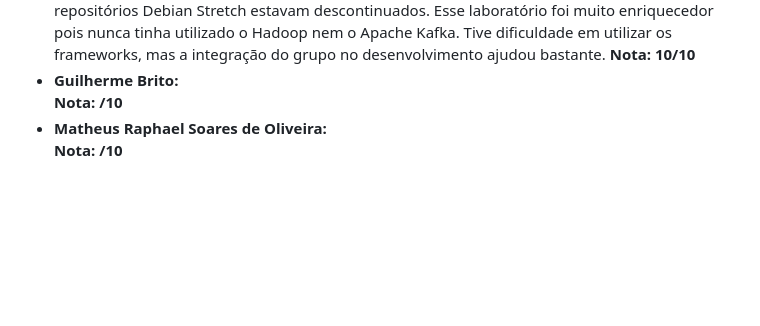
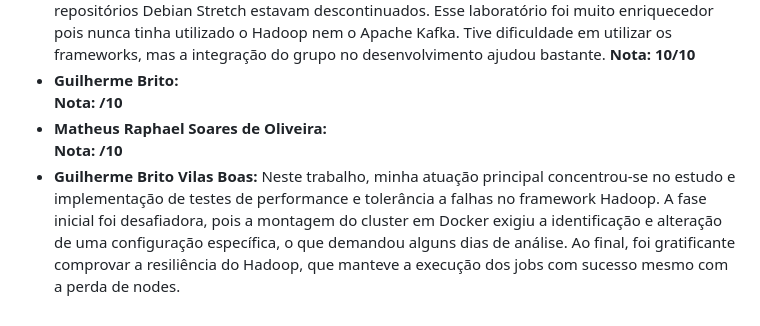
Before and after one commit to dev-brito/t2-pspd-2025_2, a Markdown page: documentacao/documentacao.md, the part around the change. GitHub-like rendering; blank space fills up the shorter version.

Commit message:
Adicionando comentários sobre o trabalho

```diff
--- a/documentacao/documentacao.md
+++ b/documentacao/documentacao.md
@@ -1982,3 +1982,4 @@ Durante o desenvolvimento do trabalho fui responsável pela montagem do cluster
   **Nota:  /10**
 - **Matheus Raphael Soares de Oliveira:**
    **Nota:  /10**
+- **Guilherme Brito Vilas Boas:** Neste trabalho, minha atuação principal concentrou-se no estudo e implementação de testes de performance e tolerância a falhas no framework Hadoop. A fase inicial foi desafiadora, pois a montagem do cluster em Docker exigiu a identificação e alteração de uma configuração específica, o que demandou alguns dias de análise. Ao final, foi gratificante comprovar a resiliência do Hadoop, que manteve a execução dos jobs com sucesso mesmo com a perda de nodes.
```
